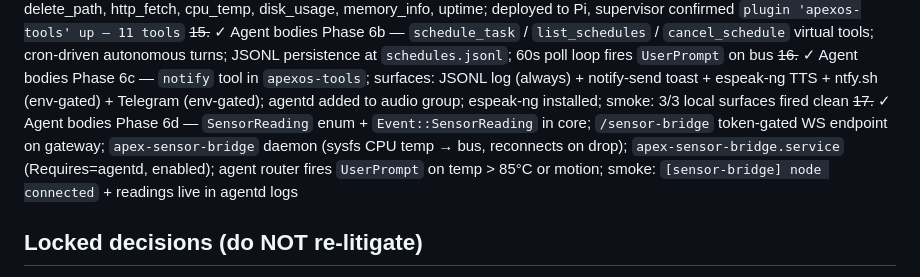
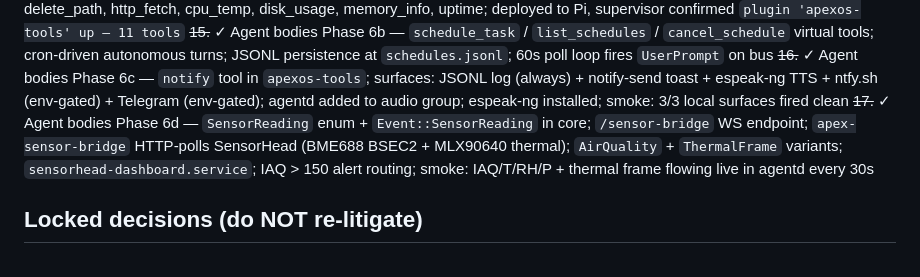
Before and after one commit to buckster123/ApexOS, a Markdown page: CLAUDE.md, the part around the change. GitHub-like rendering.

```diff
--- a/CLAUDE.md
+++ b/CLAUDE.md
@@ -44,7 +44,7 @@ tools/            Separate Cargo workspace for MCP plugins
 ~~14.~~ ✓ Agent bodies Phase 6a — `apexos-tools` MCP server (`tools/` workspace); 11 tools: run_command (shell denylist), read_file, write_file, list_dir, create_dir, delete_path, http_fetch, cpu_temp, disk_usage, memory_info, uptime; deployed to Pi, supervisor confirmed `plugin 'apexos-tools' up — 11 tools`
 ~~15.~~ ✓ Agent bodies Phase 6b — `schedule_task` / `list_schedules` / `cancel_schedule` virtual tools; cron-driven autonomous turns; JSONL persistence at `schedules.jsonl`; 60s poll loop fires `UserPrompt` on bus
 ~~16.~~ ✓ Agent bodies Phase 6c — `notify` tool in `apexos-tools`; surfaces: JSONL log (always) + notify-send toast + espeak-ng TTS + ntfy.sh (env-gated) + Telegram (env-gated); agentd added to audio group; espeak-ng installed; smoke: 3/3 local surfaces fired clean
-~~17.~~ ✓ Agent bodies Phase 6d — `SensorReading` enum + `Event::SensorReading` in core; `/sensor-bridge` token-gated WS endpoint on gateway; `apex-sensor-bridge` daemon (sysfs CPU temp → bus, reconnects on drop); `apex-sensor-bridge.service` (Requires=agentd, enabled); agent router fires `UserPrompt` on temp > 85°C or motion; smoke: `[sensor-bridge] node connected` + readings live in agentd logs
+~~17.~~ ✓ Agent bodies Phase 6d — `SensorReading` enum + `Event::SensorReading` in core; `/sensor-bridge` WS endpoint; `apex-sensor-bridge` HTTP-polls SensorHead (BME688 BSEC2 + MLX90640 thermal); `AirQuality` + `ThermalFrame` variants; `sensorhead-dashboard.service`; IAQ > 150 alert routing; smoke: IAQ/T/RH/P + thermal frame flowing live in agentd every 30s
 
 ## Locked decisions (do NOT re-litigate)
 - Language: Rust (single-binary deploy, low memory next to CerebroCortex)
```
Also changed, not shown: plans/agent-bodies/CHECKLIST.md (+15 -10 lines).
